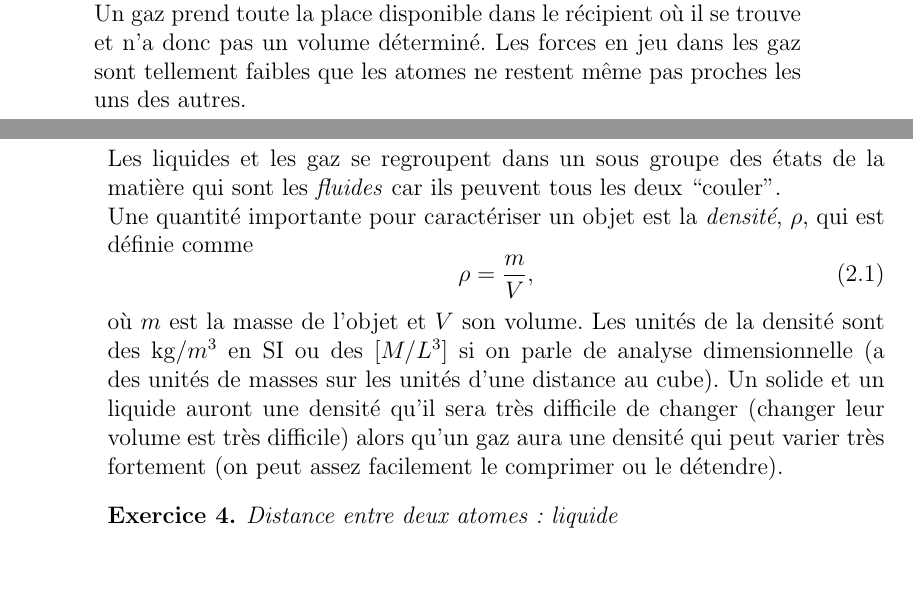
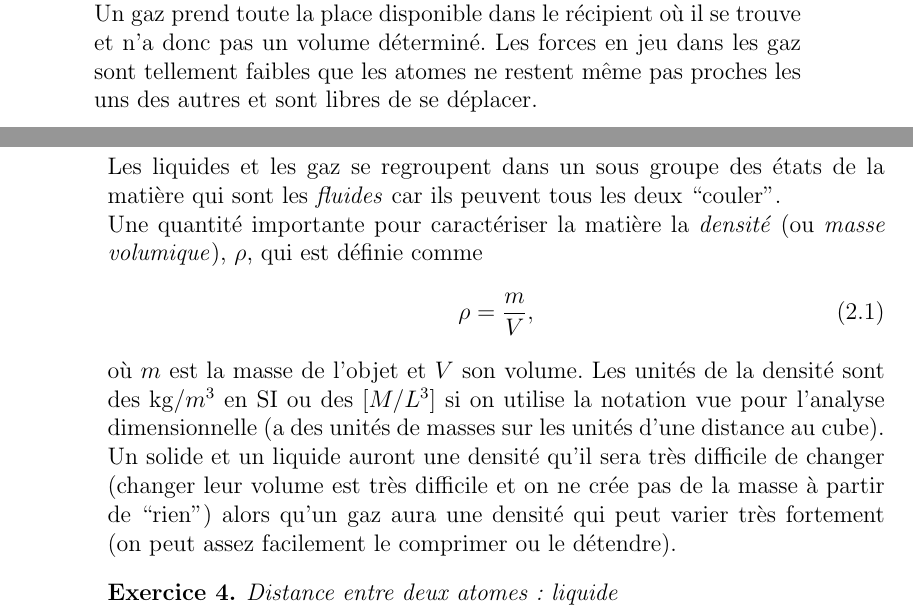
Before and after one commit to mathintro/physique_tb, a LaTeX book (cours.tex): two parts of pages 13 and 14 of 14, joined at a grey line, cut so that both start at the same text, the shorter picture padded with empty space. Compiled offline with pdfLaTeX.

Commit message:
modifs mineures

```diff
--- a/cours.tex
+++ b/cours.tex
@@ -356,17 +356,19 @@ trois phases distinctes de la matière
  plus faibles que pour un solide: les atomes peuvent ``glisser'' les uns sur les autres.
  \item La phase \textit{gazeuse} où les atomes n'intéragissent presque plus entre eux. Un gaz prend toute la place disponible dans le récipient où il se trouve
  et n'a donc pas un volume déterminé. Les forces en jeu dans les gaz sont tellement faibles que les atomes ne restent même pas proches les uns
- des autres.
+ des autres et sont libres de se déplacer.
 \end{itemize}
 Les liquides et les gaz se regroupent dans un sous groupe des états de la matière qui sont les \textit{fluides} car ils peuvent tous les deux ``couler''.
 
-Une quantité importante pour caractériser un objet est la \textit{densité}, $\rho$, qui est définie comme
+Une quantité importante pour caractériser la matière la \textit{densité} (ou \textit{masse volumique}), $\rho$, qui est définie comme
 \begin{equation}
  \rho=\frac{m}{V},
 \end{equation}
-où $m$ est la masse de l'objet et $V$ son volume. Les unités de la densité sont des $\kg/m^3$ en SI ou des $[M/L^3]$ si on parle de analyse dimensionnelle
-(a des unités de masses sur les unités d'une distance au cube). Un solide et un liquide auront une densité qu'il sera très difficile de changer (changer leur volume est
-très difficile) alors qu'un gaz aura une densité qui peut varier très fortement (on peut assez facilement le comprimer ou le détendre).
+où $m$ est la masse de l'objet et $V$ son volume. Les unités de la densité sont des $\kg/m^3$ en SI ou des $[M/L^3]$ si on utilise la notation vue pour
+l'analyse dimensionnelle (a des unités de masses sur les unités d'une distance au cube).
+Un solide et un liquide auront une densité qu'il sera très difficile de changer (changer leur volume est
+très difficile et on ne crée pas de la masse à partir de ``rien'')
+alors qu'un gaz aura une densité qui peut varier très fortement (on peut assez facilement le comprimer ou le détendre).
 
 
 \begin{exercice}{Distance entre deux atomes: liquide}
```
